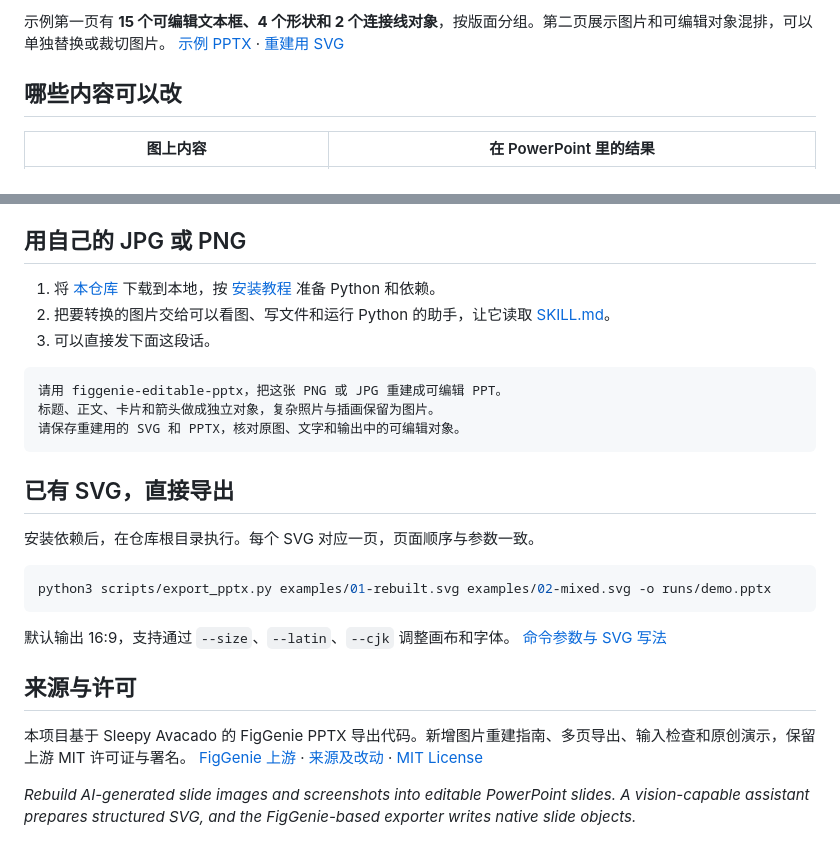
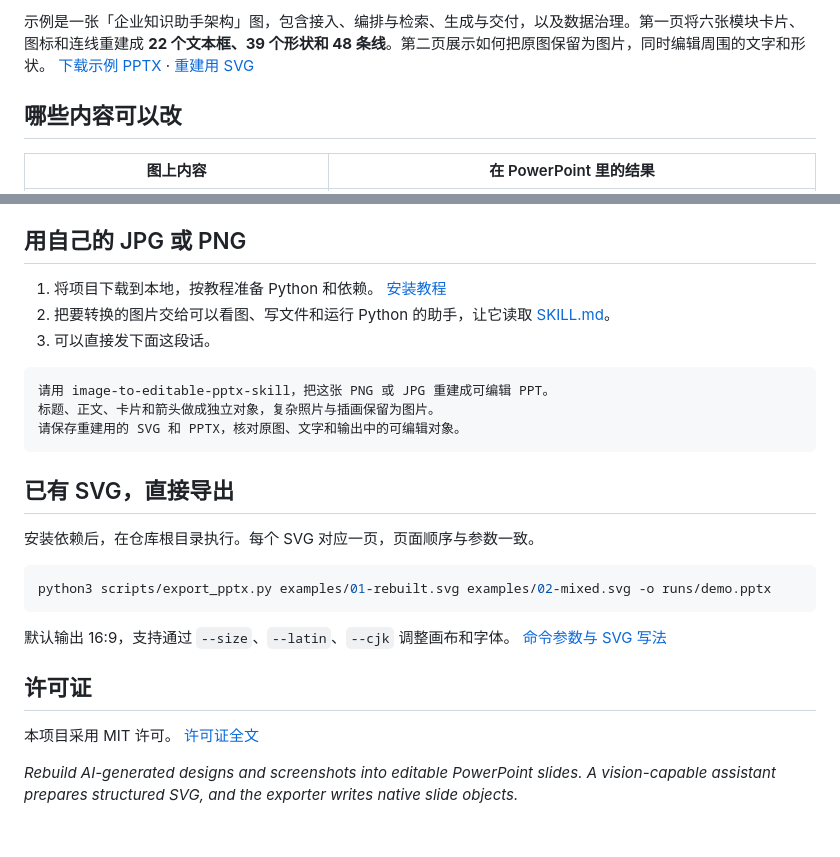
Before and after one commit to Jiale077/image-to-editable-pptx-skill, a Markdown page: README.md, 2 parts joined by grey strips. Drawn GitHub-style.

Commit message:
Rebrand the skill and showcase an editable architecture diagram

````diff
--- a/README.md
+++ b/README.md
@@ -14,5 +16,5 @@ Jiale的AI工坊 · [看效果](#看效果) · [第一次使用](docs/getting-st
 
-示例第一页有 **15 个可编辑文本框、4 个形状和 2 个连接线对象**，按版面分组。第二页展示图片和可编辑对象混排，可以单独替换或裁切图片。 [示例 PPTX](examples/editable-demo.pptx) · [重建用 SVG](examples/01-rebuilt.svg)
+示例是一张「企业知识助手架构」图，包含接入、编排与检索、生成与交付，以及数据治理。第一页将六张模块卡片、图标和连线重建成 **22 个文本框、39 个形状和 48 条线**。第二页展示如何把原图保留为图片，同时编辑周围的文字和形状。 [下载示例 PPTX](https://github.com/Jiale077/image-to-editable-pptx-skill/raw/main/examples/editable-demo.pptx) · [重建用 SVG](examples/01-rebuilt.svg)
 
 ## 哪些内容可以改
 
@@ -27,12 +29,12 @@ Jiale的AI工坊 · [看效果](#看效果) · [第一次使用](docs/getting-st
 
 ## 用自己的 JPG 或 PNG
 
-1. 将 [本仓库](https://github.com/Jiale077/figgenie-editable-pptx) 下载到本地，按 [安装教程](docs/getting-started.md#安装依赖) 准备 Python 和依赖。
+1. 将项目下载到本地，按教程准备 Python 和依赖。 [安装教程](docs/getting-started.md#安装依赖)
 2. 把要转换的图片交给可以看图、写文件和运行 Python 的助手，让它读取 [SKILL.md](SKILL.md)。
 3. 可以直接发下面这段话。
 
 ```text
-请用 figgenie-editable-pptx，把这张 PNG 或 JPG 重建成可编辑 PPT。
+请用 image-to-editable-pptx-skill，把这张 PNG 或 JPG 重建成可编辑 PPT。
 标题、正文、卡片和箭头做成独立对象，复杂照片与插画保留为图片。
 请保存重建用的 SVG 和 PPTX，核对原图、文字和输出中的可编辑对象。
 ```
@@ -47,8 +49,8 @@ python3 scripts/export_pptx.py examples/01-rebuilt.svg examples/02-mixed.svg -o
 
 默认输出 16:9，支持通过 `--size`、`--latin`、`--cjk` 调整画布和字体。 [命令参数与 SVG 写法](docs/getting-started.md)
 
-## 来源与许可
+## 许可证
 
-本项目基于 Sleepy Avacado 的 FigGenie PPTX 导出代码。新增图片重建指南、多页导出、输入检查和原创演示，保留上游 MIT 许可证与署名。 [FigGenie 上游](https://github.com/Sleepy-Avacado/FigGenie-paper-diagram-skill) · [来源及改动](NOTICE.md) · [MIT License](LICENSE)
+本项目采用 MIT 许可。 [许可证全文](LICENSE)
 
-*Rebuild AI-generated slide images and screenshots into editable PowerPoint slides. A vision-capable assistant prepares structured SVG, and the FigGenie-based exporter writes native slide objects.*
+*Rebuild AI-generated designs and screenshots into editable PowerPoint slides. A vision-capable assistant prepares structured SVG, and the exporter writes native slide objects.*
````
Also changed, not shown: other parts of README.md (+4 -2 lines), NOTICE.md (deleted, +0 -11 lines), SKILL.md (+1 -1 lines), docs/getting-started.md (+7 -7 lines), docs/images/rebuilt-preview.png, 18 other files.
